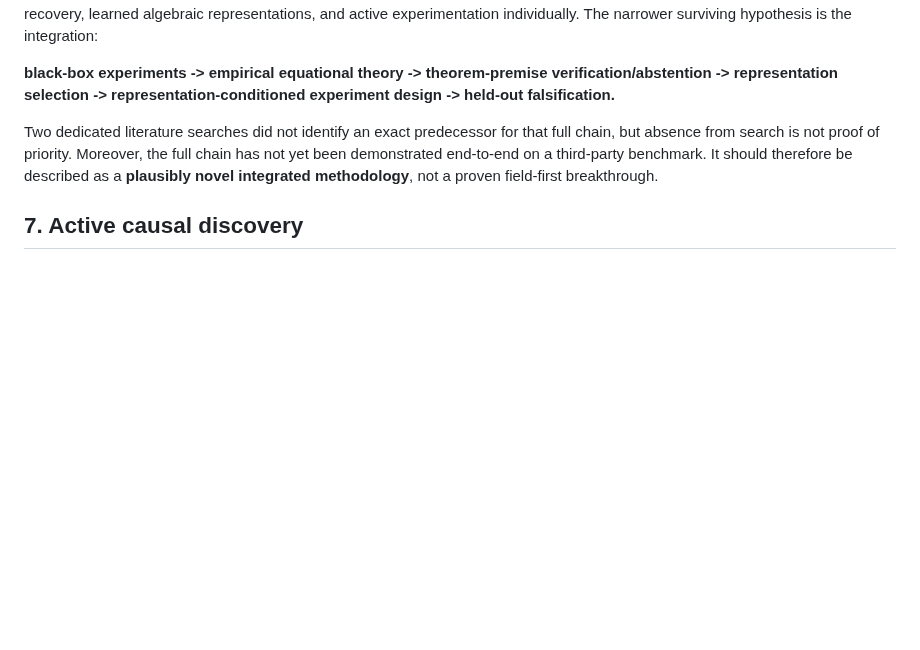
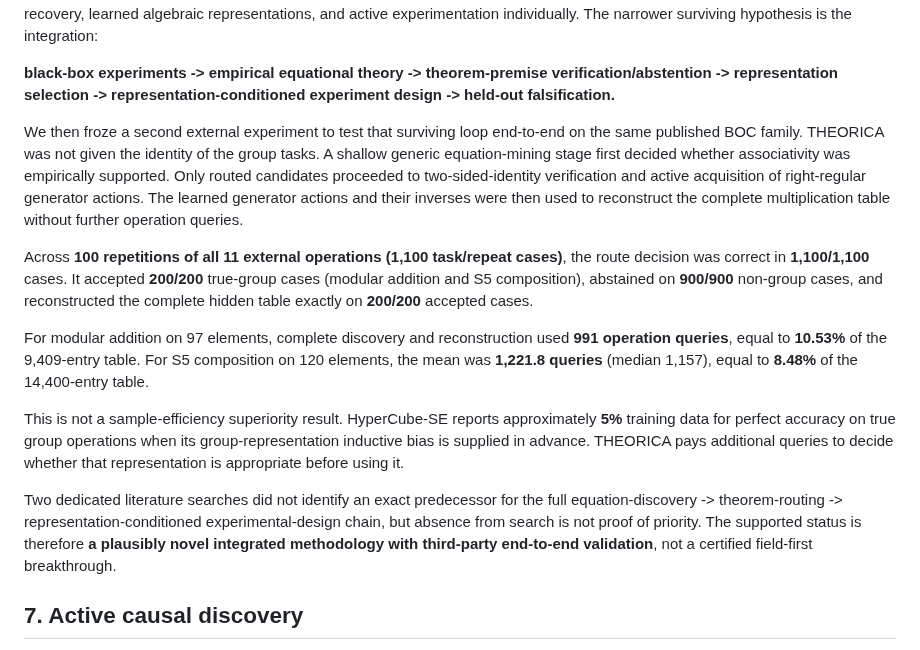
Before and after one commit to sushxnthd/theorica, a Markdown page: paper/PREPRINT.md, the part around one of its changes. Drawn GitHub-style; blank space fills up the shorter version.

Commit message:
Add external end-to-end routing to preprint

```diff
--- a/paper/PREPRINT.md
+++ b/paper/PREPRINT.md
@@ -142,7 +142,15 @@ The external audit rejects novelty claims for sample-to-axiom discovery, query-e
 
 **black-box experiments -> empirical equational theory -> theorem-premise verification/abstention -> representation selection -> representation-conditioned experiment design -> held-out falsification.**
 
-Two dedicated literature searches did not identify an exact predecessor for that full chain, but absence from search is not proof of priority. Moreover, the full chain has not yet been demonstrated end-to-end on a third-party benchmark. It should therefore be described as a **plausibly novel integrated methodology**, not a proven field-first breakthrough.
+We then froze a second external experiment to test that surviving loop end-to-end on the same published BOC family. THEORICA was not given the identity of the group tasks. A shallow generic equation-mining stage first decided whether associativity was empirically supported. Only routed candidates proceeded to two-sided-identity verification and active acquisition of right-regular generator actions. The learned generator actions and their inverses were then used to reconstruct the complete multiplication table without further operation queries.
+
+Across **100 repetitions of all 11 external operations (1,100 task/repeat cases)**, the route decision was correct in **1,100/1,100** cases. It accepted **200/200** true-group cases (modular addition and S5 composition), abstained on **900/900** non-group cases, and reconstructed the complete hidden table exactly on **200/200** accepted cases.
+
+For modular addition on 97 elements, complete discovery and reconstruction used **991 operation queries**, equal to **10.53%** of the 9,409-entry table. For S5 composition on 120 elements, the mean was **1,221.8 queries** (median 1,157), equal to **8.48%** of the 14,400-entry table.
+
+This is not a sample-efficiency superiority result. HyperCube-SE reports approximately **5%** training data for perfect accuracy on true group operations when its group-representation inductive bias is supplied in advance. THEORICA pays additional queries to decide whether that representation is appropriate before using it.
+
+Two dedicated literature searches did not identify an exact predecessor for the full equation-discovery -> theorem-routing -> representation-conditioned experimental-design chain, but absence from search is not proof of priority. The supported status is therefore **a plausibly novel integrated methodology with third-party end-to-end validation**, not a certified field-first breakthrough.
 
 ## 7. Active causal discovery
 
```
Also changed, not shown: other parts of paper/PREPRINT.md (+1 -1 lines).
